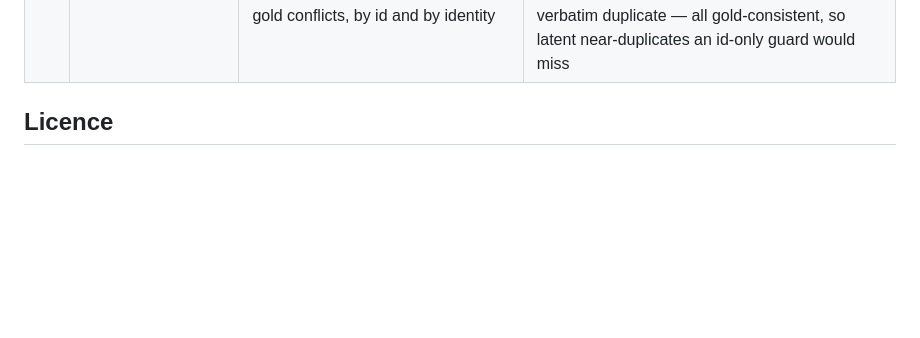
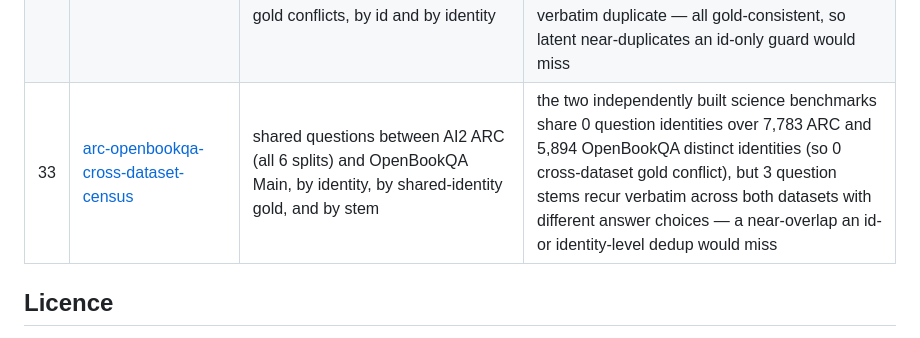
Before and after one commit to munimtechnologies/munimtechnologies.github.io, a Markdown page: eval-reliability-audits/README.md, the part around the change. Drawn GitHub-style; blank space fills up the shorter version.

Commit message:
Update eval-reliability-audits catalogue with the 33rd audit (arc-openbookqa-cross-dataset-census)

```diff
--- a/eval-reliability-audits/README.md
+++ b/eval-reliability-audits/README.md
@@ -54,6 +54,7 @@ project asks.
 | 30 | [openbookqa-main-additional-census](../openbookqa-main-additional-census/) | OpenBookQA Main vs Additional answer-key agreement + within-file duplicate-question gold conflicts | Main and Additional agree on the answer key for all 5,957 shared ids (0 disagreements, 0 ids in only one file); of 63 duplicate (stem, choice-set) pairs per file, 1 carries a conflicting gold — present in both files |
 | 31 | [winogrande-nested-subset-census](../winogrande-nested-subset-census/) | WinoGrande train-size nesting (xs⊂s⊂m⊂l⊂xl), dev/train leakage, inline-vs-labels agreement, within-split gold conflicts | nesting is exact (0 ids lost, 0 cross-size gold flips across all 4 size steps), dev shares no id with train_xl, inline answers match the label files on all 55,257 rows; but train_xl holds 2 verbatim-identical questions with opposite gold |
 | 32 | [arc-easy-challenge-overlap-census](../arc-easy-challenge-overlap-census/) | AI2 ARC Easy↔Challenge disjointness, within-set train/dev/test leakage, and duplicate-question gold conflicts, by id and by identity | Easy and Challenge are fully disjoint (0 shared ids and identities) and no id leaks across train/dev/test; but 3 Easy questions recur verbatim across the train→test boundary under different ids, and 1 Challenge-train question is a verbatim duplicate — all gold-consistent, so latent near-duplicates an id-only guard would miss |
+| 33 | [arc-openbookqa-cross-dataset-census](../arc-openbookqa-cross-dataset-census/) | shared questions between AI2 ARC (all 6 splits) and OpenBookQA Main, by identity, by shared-identity gold, and by stem | the two independently built science benchmarks share 0 question identities over 7,783 ARC and 5,894 OpenBookQA distinct identities (so 0 cross-dataset gold conflict), but 3 question stems recur verbatim across both datasets with different answer choices — a near-overlap an id- or identity-level dedup would miss |
 
 ## Licence
 
```
